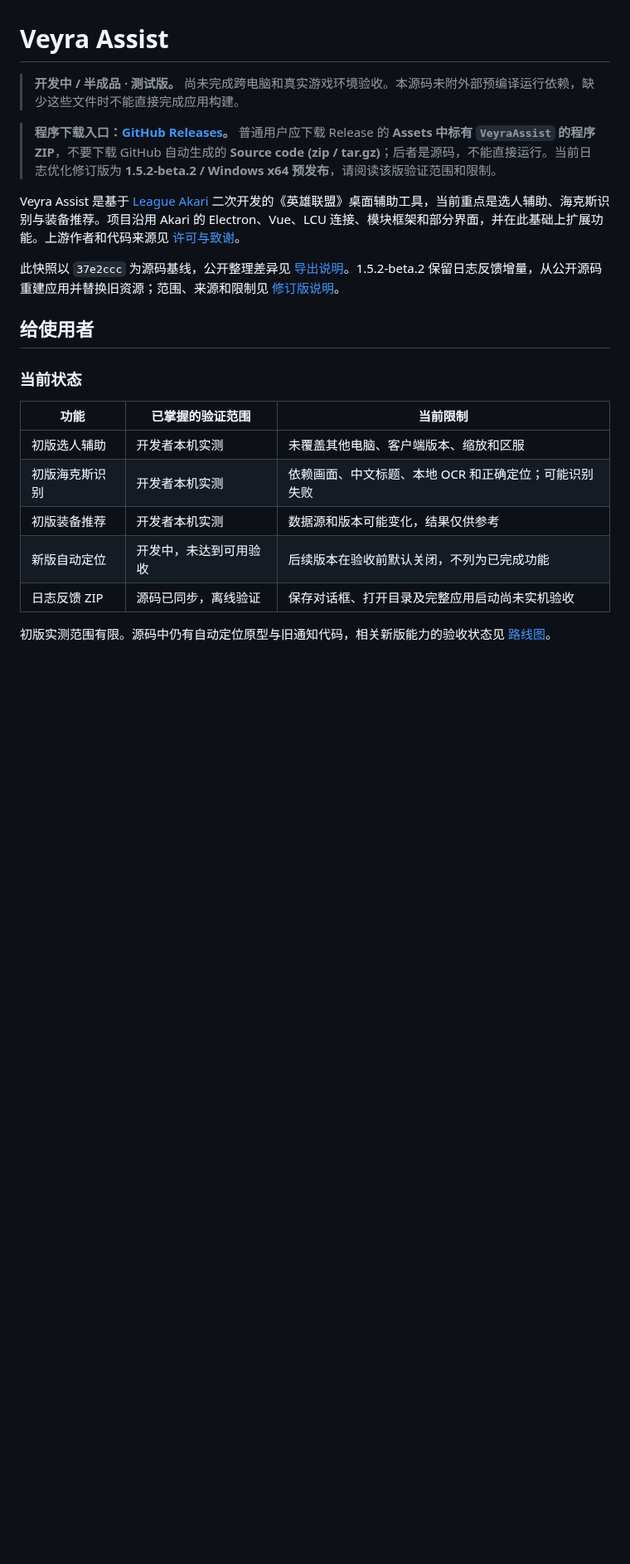
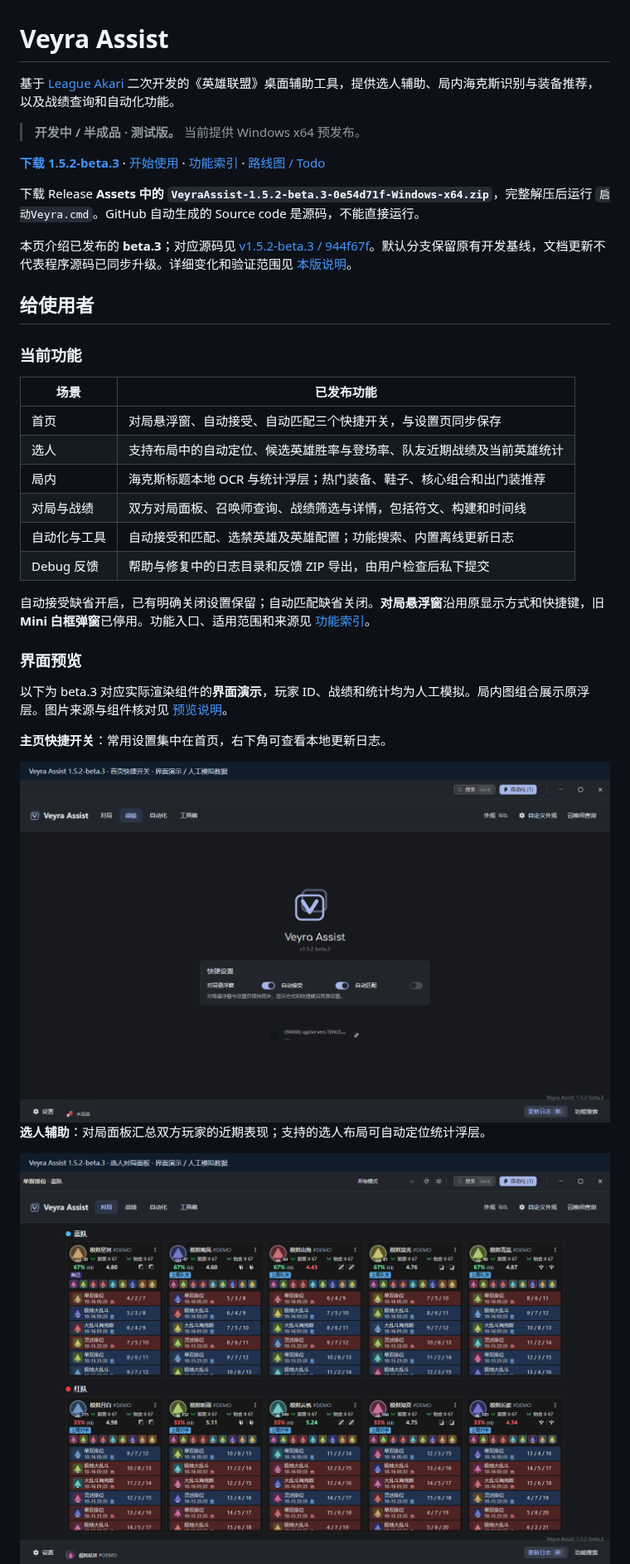
Before and after one commit to Aevrilen/veyra-assist, a Markdown page: README.md, the part around one of its changes. Shown at 83% size. GitHub-like rendering; pictures changed too: assets/previews/candidate-overlay.png (added), assets/previews/champ-select.png (added), assets/previews/home.png (added); blank space fills up the shorter version.

```diff
--- a/README.md
+++ b/README.md
@@ -1,23 +1,39 @@
 # Veyra Assist
 
-> **开发中 / 半成品 · 测试版。** 尚未完成跨电脑和真实游戏环境验收。本源码未附外部预编译运行依赖，缺少这些文件时不能直接完成应用构建。
+基于 [League Akari](https://github.com/LeagueAkari/LeagueAkari) 二次开发的《英雄联盟》桌面辅助工具，提供选人辅助、局内海克斯识别与装备推荐，以及战绩查询和自动化功能。
 
-> **程序下载入口：[GitHub Releases](https://github.com/Aevrilen/veyra-assist/releases)。** 普通用户应下载 Release 的 **Assets 中标有 `VeyraAssist` 的程序 ZIP**，不要下载 GitHub 自动生成的 **Source code (zip / tar.gz)**；后者是源码，不能直接运行。当前日志优化修订版为 **1.5.2-beta.2 / Windows x64 预发布**，请阅读该版验证范围和限制。
+> **开发中 / 半成品 · 测试版。** 当前提供 Windows x64 预发布。
 
-Veyra Assist 是基于 [League Akari](https://github.com/LeagueAkari/LeagueAkari) 二次开发的《英雄联盟》桌面辅助工具，当前重点是选人辅助、海克斯识别与装备推荐。项目沿用 Akari 的 Electron、Vue、LCU 连接、模块框架和部分界面，并在此基础上扩展功能。上游作者和代码来源见 [许可与致谢](THIRD_PARTY_NOTICES.md)。
+**[下载 1.5.2-beta.3](https://github.com/Aevrilen/veyra-assist/releases/tag/v1.5.2-beta.3)** · [开始使用](docs/USAGE.md) · [功能索引](docs/FEATURES.md) · [路线图 / Todo](docs/ROADMAP.md)
 
-此快照以 `37e2ccc` 为源码基线，公开整理差异见 [导出说明](docs/EXPORT_DIFFERENCES.md)。1.5.2-beta.2 保留日志反馈增量，从公开源码重建应用并替换旧资源；范围、来源和限制见 [修订版说明](docs/releases/1.5.2-beta.2-log-feedback.md)。
+下载 Release **Assets 中的 `VeyraAssist-1.5.2-beta.3-0e54d71f-Windows-x64.zip`**，完整解压后运行 `启动Veyra.cmd`。GitHub 自动生成的 Source code 是源码，不能直接运行。
+
+本页介绍已发布的 **beta.3**；对应源码见 [v1.5.2-beta.3 / 944f67f](https://github.com/Aevrilen/veyra-assist/tree/v1.5.2-beta.3)。默认分支保留原有开发基线，文档更新不代表程序源码已同步升级。详细变化和验证范围见 [本版说明](https://github.com/Aevrilen/veyra-assist/blob/v1.5.2-beta.3/docs/releases/1.5.2-beta.3.md)。
 
 ## 给使用者
 
-### 当前状态
+### 当前功能
 
-| 功能           | 已掌握的验证范围       | 当前限制                                              |
-| -------------- | ---------------------- | ----------------------------------------------------- |
-| 初版选人辅助   | 开发者本机实测         | 未覆盖其他电脑、客户端版本、缩放和区服                |
-| 初版海克斯识别 | 开发者本机实测         | 依赖画面、中文标题、本地 OCR 和正确定位；可能识别失败 |
-| 初版装备推荐   | 开发者本机实测         | 数据源和版本可能变化，结果仅供参考                    |
-| 新版自动定位   | 开发中，未达到可用验收 | 后续版本在验收前默认关闭，不列为已完成功能            |
-| 日志反馈 ZIP   | 源码已同步，离线验证   | 保存对话框、打开目录及完整应用启动尚未实机验收        |
+| 场景         | 已发布功能                                                             |
+| ------------ | ---------------------------------------------------------------------- |
+| 首页         | 对局悬浮窗、自动接受、自动匹配三个快捷开关，与设置页同步保存           |
+| 选人         | 支持布局中的自动定位、候选英雄胜率与登场率、队友近期战绩及当前英雄统计 |
+| 局内         | 海克斯标题本地 OCR 与统计浮层；热门装备、鞋子、核心组合和出门装推荐    |
+| 对局与战绩   | 双方对局面板、召唤师查询、战绩筛选与详情，包括符文、构建和时间线       |
+| 自动化与工具 | 自动接受和匹配、选禁英雄及英雄配置；功能搜索、内置离线更新日志         |
+| Debug 反馈   | 帮助与修复中的日志目录和反馈 ZIP 导出，由用户检查后私下提交            |
 
-初版实测范围有限。源码中仍有自动定位原型与旧通知代码，相关新版能力的验收状态见 [路线图](docs/ROADMAP.md)。
+自动接受缺省开启，已有明确关闭设置保留；自动匹配缺省关闭。**对局悬浮窗**沿用原显示方式和快捷键，旧 **Mini 白框弹窗**已停用。功能入口、适用范围和来源见 [功能索引](docs/FEATURES.md)。
+
+### 界面预览
+
+以下为 beta.3 对应实际渲染组件的**界面演示**，玩家 ID、战绩和统计均为人工模拟。局内图组合展示原浮层。图片来源与组件核对见 [预览说明](docs/PREVIEWS.md)。
+
+**主页快捷开关**：常用设置集中在首页，右下角可查看本地更新日志。
+
+<img src="assets/previews/home.png" alt="beta.3 首页快捷开关，界面演示" width="960" />
+
+**选人辅助**：对局面板汇总双方玩家的近期表现；支持的选人布局可自动定位统计浮层。
+
+<img src="assets/previews/champ-select.png" alt="选人阶段双方对局面板，全部玩家与战绩为人工模拟" width="960" />
+
```
Also changed, not shown: other parts of README.md (+27 -47 lines), docs/FEATURES.md (added, +27 -0 lines), docs/PREVIEWS.md (added, +23 -0 lines), docs/ROADMAP.md (+36 -27 lines), docs/USAGE.md (added, +47 -0 lines), assets/previews/in-game.png (added), assets/previews/match-history.png (added).
